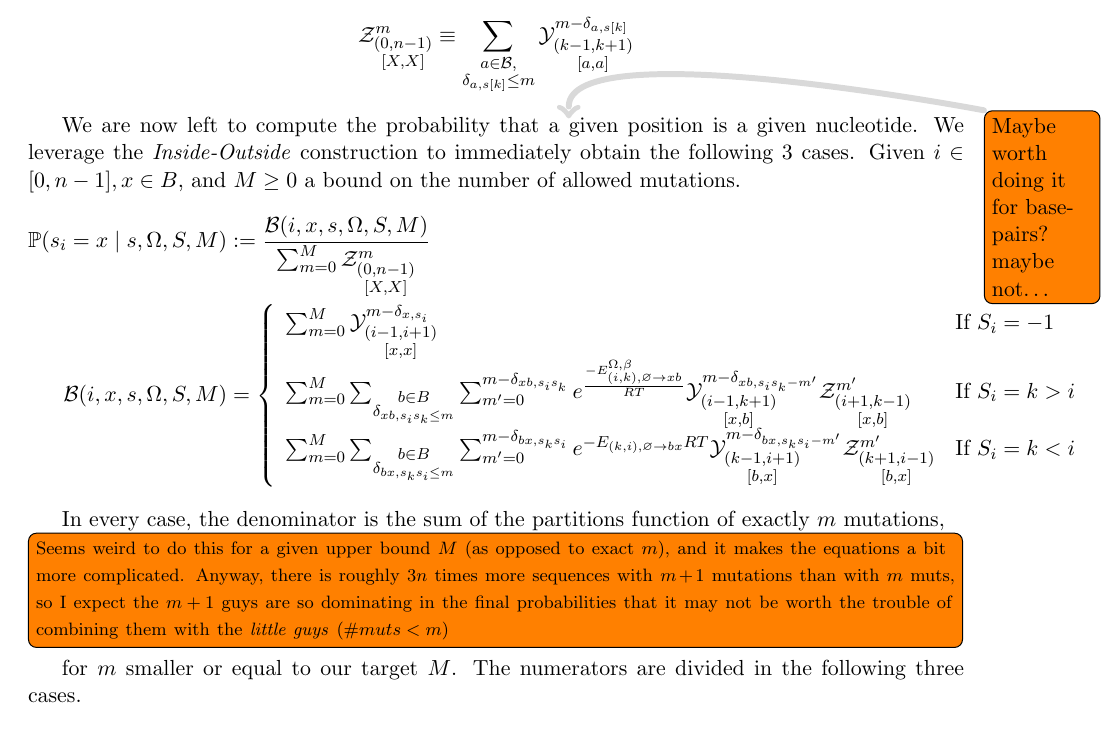
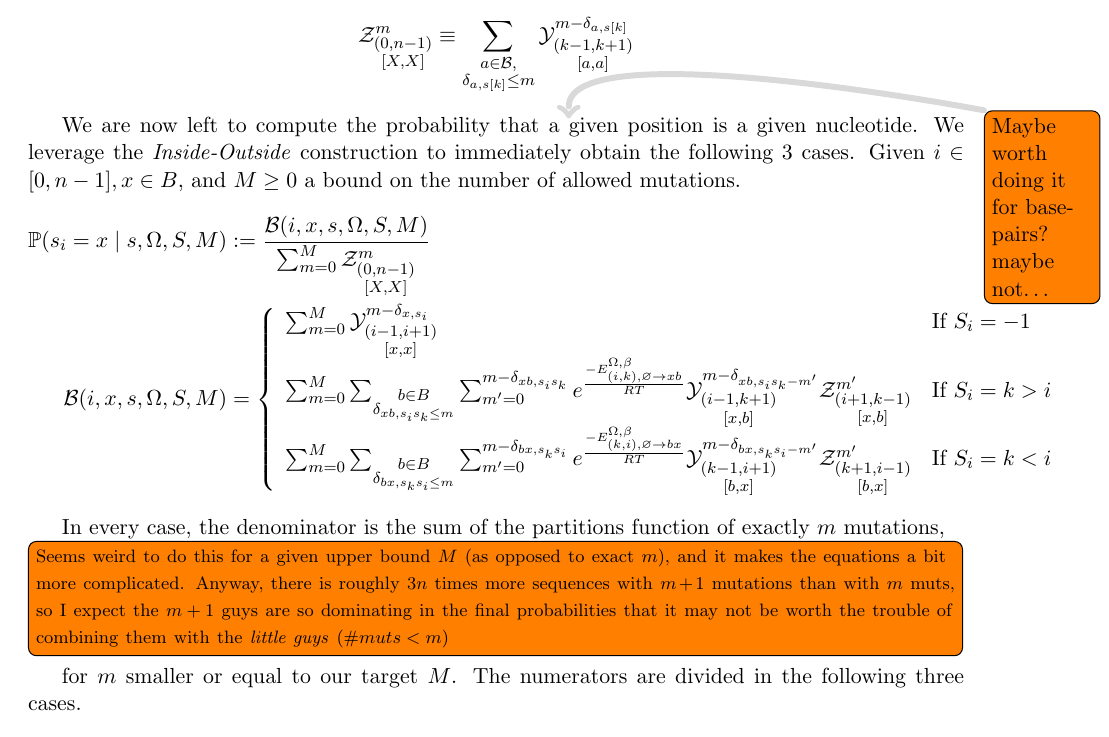
Before and after one commit to McGill-CSB/RNApyro, a LaTeX paper (Recomb/main_RECOMB.tex, which reads Recomb/methods_RECOMB.tex): part of page 6 of 8, cut so that both start at the same text. Compiled offline with pdfLaTeX.

Commit message:
fixed typos

```diff
--- a/Recomb/methods_RECOMB.tex
+++ b/Recomb/methods_RECOMB.tex
@@ -249,7 +249,7 @@ Given $i\in[0,n-1],x\in B$, and $M\geq 0$ a bound on the number of allowed mutat
 			\sum_{m=0}^{M}
 			\sum_{\substack{b\in B\\\Kron_{bx,s_ks_i\leq m}}}
 			\sum_{m'=0}^{m-\Kron_{bx,s_ks_i}}
-     	 e^{-E_{(k,i),\varnothing\to bx}{RT}}
+     	 e^{\frac{-E^{\Omega, \beta}_{(k,i),\varnothing\to bx}}{RT}}
 			\Y{k-1,i+1}{m-\Kron_{bx,s_ks_i-m'}}{b,x}
 			\Z{k+1,i-1}{m'}{b,x}
 		&\text{If }S_i=k<i
```
